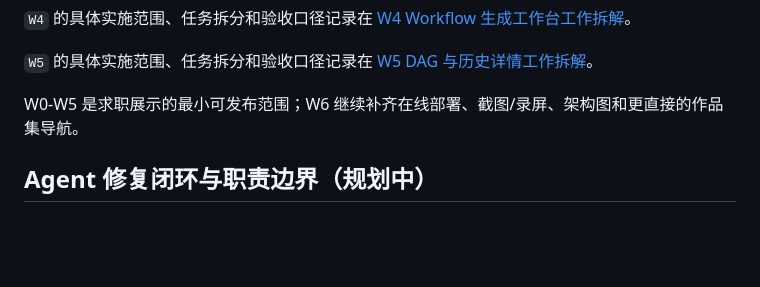
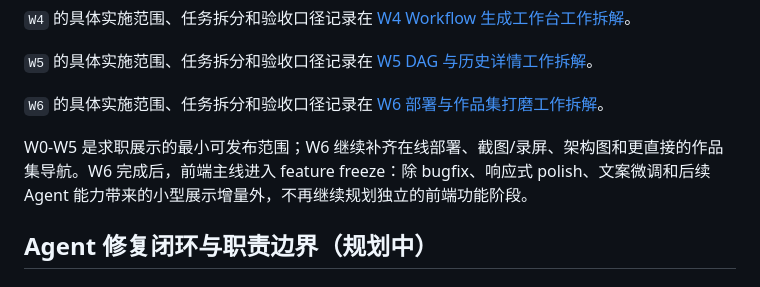
Before and after one commit to yuanzhw/AI-bioworkflow, a Markdown page: DEVELOPMENT.md, the part around the change. Drawn GitHub-style; blank space fills up the shorter version.

```diff
--- a/DEVELOPMENT.md
+++ b/DEVELOPMENT.md
@@ -546,7 +546,10 @@ Web 展示轨道与后续 Multi-Agent 能力路线并行推进，优先让已经
 `W5` 的具体实施范围、任务拆分和验收口径记录在
 [W5 DAG 与历史详情工作拆解](./docs/w5-dag-history-plan.md)。
 
-W0-W5 是求职展示的最小可发布范围；W6 继续补齐在线部署、截图/录屏、架构图和更直接的作品集导航。
+`W6` 的具体实施范围、任务拆分和验收口径记录在
+[W6 部署与作品集打磨工作拆解](./docs/w6-portfolio-launch-plan.md)。
+
+W0-W5 是求职展示的最小可发布范围；W6 继续补齐在线部署、截图/录屏、架构图和更直接的作品集导航。W6 完成后，前端主线进入 feature freeze：除 bugfix、响应式 polish、文案微调和后续 Agent 能力带来的小型展示增量外，不再继续规划独立的前端功能阶段。
 
 ## Agent 修复闭环与职责边界（规划中）
 
```
Also changed, not shown: README.md (+4 -2 lines), docs/w6-portfolio-launch-plan.md (added, +207 -0 lines).
